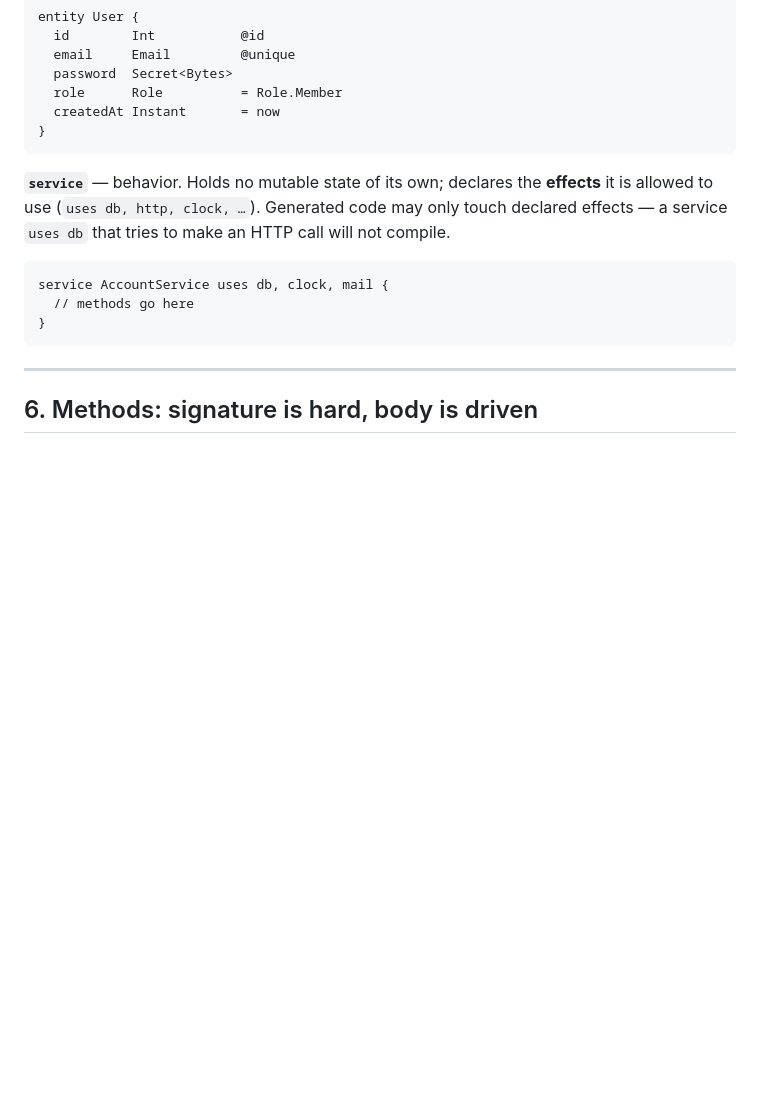
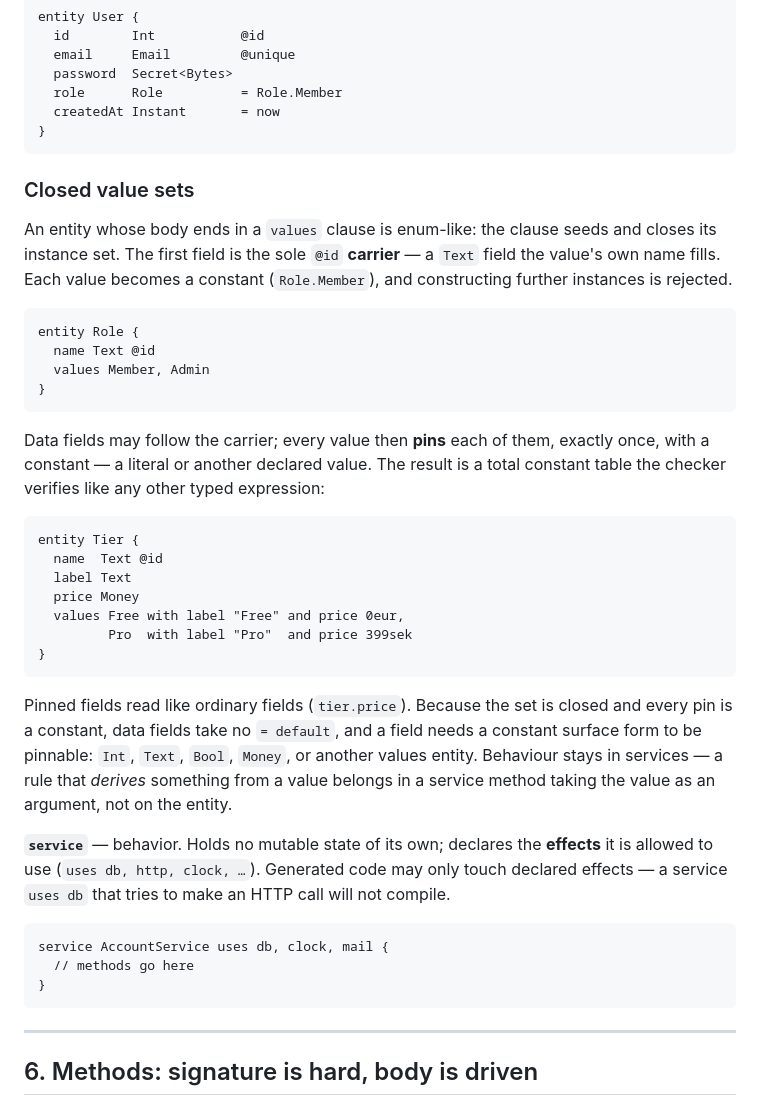
Before and after one commit to adeptum-labs/skylang, a Markdown page: docs/skylang-language-guide.md, the part around the change. Drawn GitHub-style; blank space fills up the shorter version.

Commit message:
Document closed value sets and per-value pins in the guide
The guide never covered the values clause; add a section under
Entities describing the carrier field, bare value sets, pinned data
fields as total constant tables, and where derived behaviour belongs.

````diff
--- a/docs/skylang-language-guide.md
+++ b/docs/skylang-language-guide.md
@@ -139,6 +139,40 @@ entity User {
   createdAt Instant       = now
 }
 ```
+
+### Closed value sets
+
+An entity whose body ends in a `values` clause is enum-like: the clause seeds and closes its
+instance set. The first field is the sole `@id` **carrier** — a `Text` field the value's own
+name fills. Each value becomes a constant (`Role.Member`), and constructing further instances
+is rejected.
+
+```sky
+entity Role {
+  name Text @id
+  values Member, Admin
+}
+```
+
+Data fields may follow the carrier; every value then **pins** each of them, exactly once,
+with a constant — a literal or another declared value. The result is a total constant table
+the checker verifies like any other typed expression:
+
+```sky
+entity Tier {
+  name  Text @id
+  label Text
+  price Money
+  values Free with label "Free" and price 0eur,
+         Pro  with label "Pro"  and price 399sek
+}
+```
+
+Pinned fields read like ordinary fields (`tier.price`). Because the set is closed and every
+pin is a constant, data fields take no `= default`, and a field needs a constant surface
+form to be pinnable: `Int`, `Text`, `Bool`, `Money`, or another values entity. Behaviour
+stays in services — a rule that *derives* something from a value belongs in a service method
+taking the value as an argument, not on the entity.
 
 **`service`** — behavior. Holds no mutable state of its own; declares the **effects** it is
 allowed to use (`uses db, http, clock, …`). Generated code may only touch declared effects —
````
